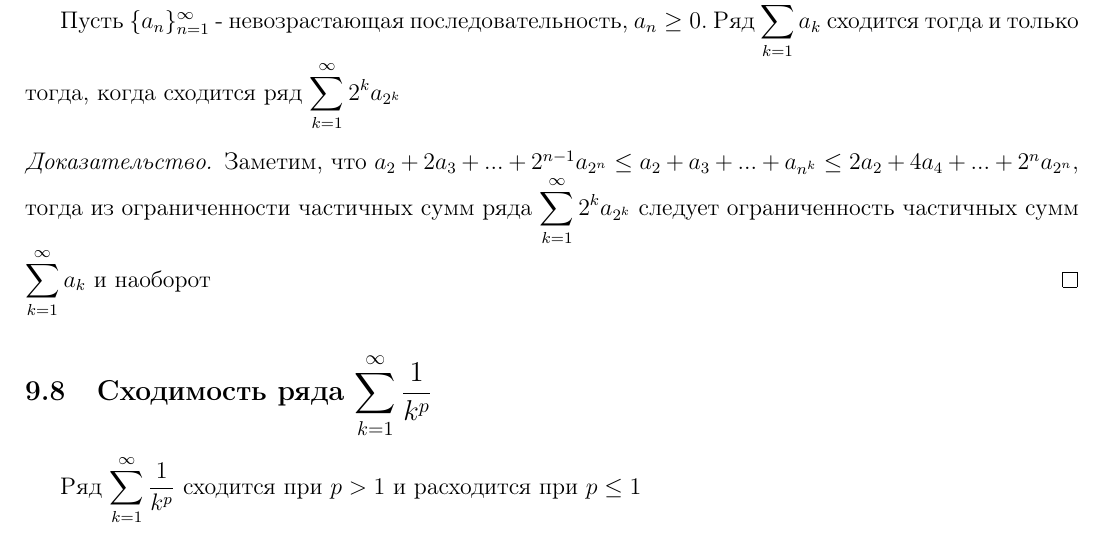
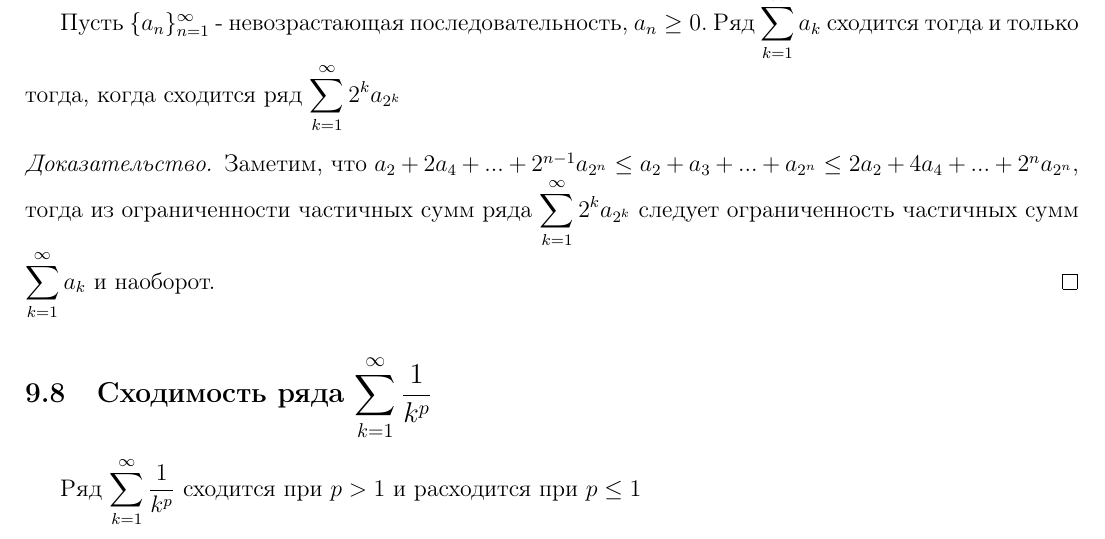
Before and after one commit to Gnihtonen/Abstract-on-math-analysis-1, a LaTeX document (Theory_of_everything.tex): part of page 13 of 21, cut so that both start at the same text. Compiled offline with pdfLaTeX.

Commit message:
Исправлены недочёты в 8 билете.

```diff
--- a/Theory_of_everything.tex
+++ b/Theory_of_everything.tex
@@ -510,8 +510,8 @@ $$\forall \varepsilon > 0 \ \exists N \in \mathbb{N}: \forall n > m > N \to \dis
 \subsection{Признак Коши}
 Пусть $\textstyle\{a_n\}_{n=1}^{\infty}$ - невозрастающая последовательность, $ a_n \geq 0$. Ряд $\displaystyle\sum_{k = 1}^{\infty}a_k$ сходится тогда и только тогда, когда сходится ряд $\displaystyle\sum_{k = 1}^{\infty}2^k a_{2^k}$
 \begin{proof}
-Заметим, что $a_2 + 2a_3 + ... + 2^{n-1}a_{2^n} \leq a_2 + a_3 + ... + a_{n^k} \leq 2a_2+ 4a_4 + ... + 2^n a_{2^n}$, тогда из ограниченности частичных сумм ряда $
-\displaystyle\sum_{k = 1}^{\infty}2^k a_{2^k}$ следует ограниченность частичных сумм $\displaystyle\sum_{k = 1}^{\infty}a_k$ и наоборот
+Заметим, что $a_2 + 2a_4 + ... + 2^{n-1}a_{2^n} \leq a_2 + a_3 + ... + a_{2^n} \leq 2a_2+ 4a_4 + ... + 2^n a_{2^n}$, тогда из ограниченности частичных сумм ряда $
+\displaystyle\sum_{k = 1}^{\infty}2^k a_{2^k}$ следует ограниченность частичных сумм $\displaystyle\sum_{k = 1}^{\infty}a_k$ и наоборот.
 \end{proof}
 
 \subsection{Сходимость ряда $\displaystyle\sum_{k = 1}^{\infty}\frac{1}{k^p}$}
```
Also changed, not shown: Полный конспект.pdf.
